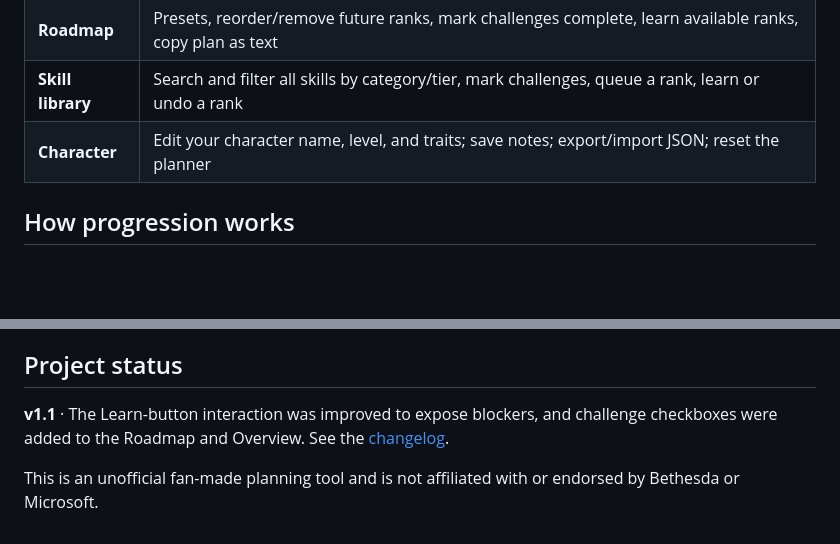
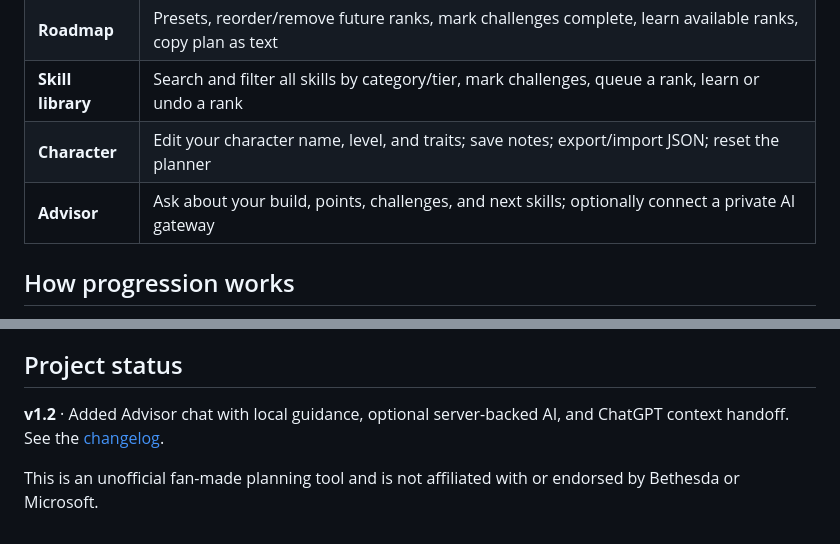
Before and after one commit to jlhiskey/starfield-orbit, a Markdown page: README.md, 2 parts joined by grey strips. Drawn GitHub-style; blank space fills up the shorter version.

```diff
--- a/README.md
+++ b/README.md
@@ -40,6 +48,7 @@ See the **[step-by-step user guide](docs/USER_GUIDE.md)** for details and troubl
 | **Roadmap** | Presets, reorder/remove future ranks, mark challenges complete, learn available ranks, copy plan as text |
 | **Skill library** | Search and filter all skills by category/tier, mark challenges, queue a rank, learn or undo a rank |
 | **Character** | Edit your character name, level, and traits; save notes; export/import JSON; reset the planner |
+| **Advisor** | Ask about your build, points, challenges, and next skills; optionally connect a private AI gateway |
 
 ## How progression works
 
@@ -100,6 +109,6 @@ When updating the app, preserve the existing localStorage key or supply an expli
 
 ## Project status
 
-**v1.1** · The Learn-button interaction was improved to expose blockers, and challenge checkboxes were added to the Roadmap and Overview. See the [changelog](CHANGELOG.md).
+**v1.2** · Added Advisor chat with local guidance, optional server-backed AI, and ChatGPT context handoff. See the [changelog](CHANGELOG.md).
 
 This is an unofficial fan-made planning tool and is not affiliated with or endorsed by Bethesda or Microsoft.
```
Also changed, not shown: other parts of README.md (+12 -4 lines).
